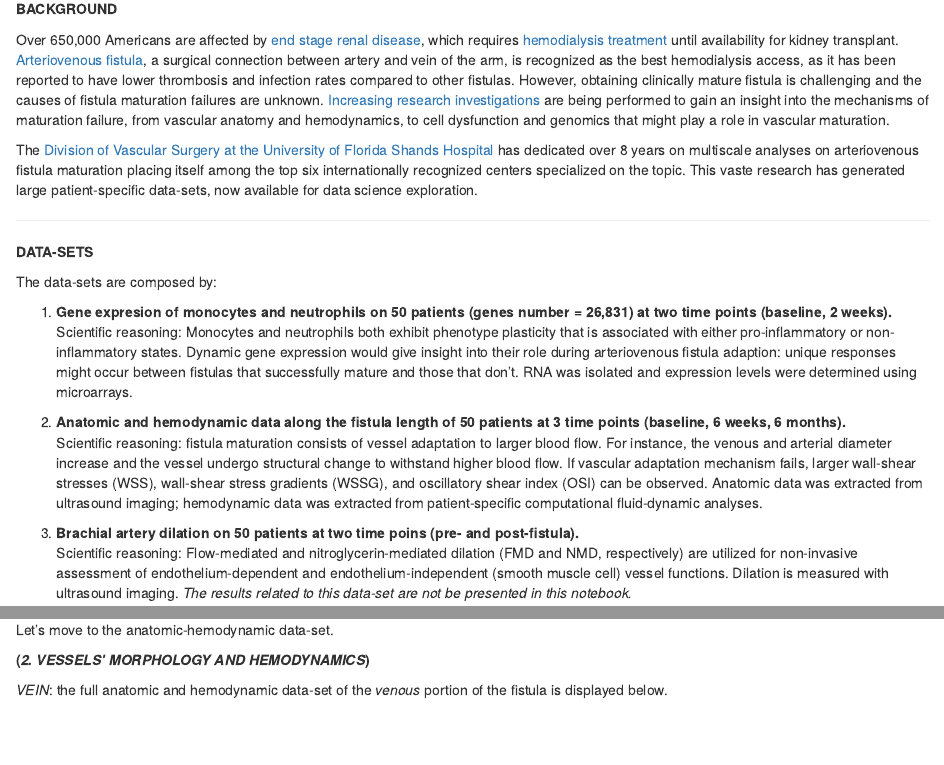
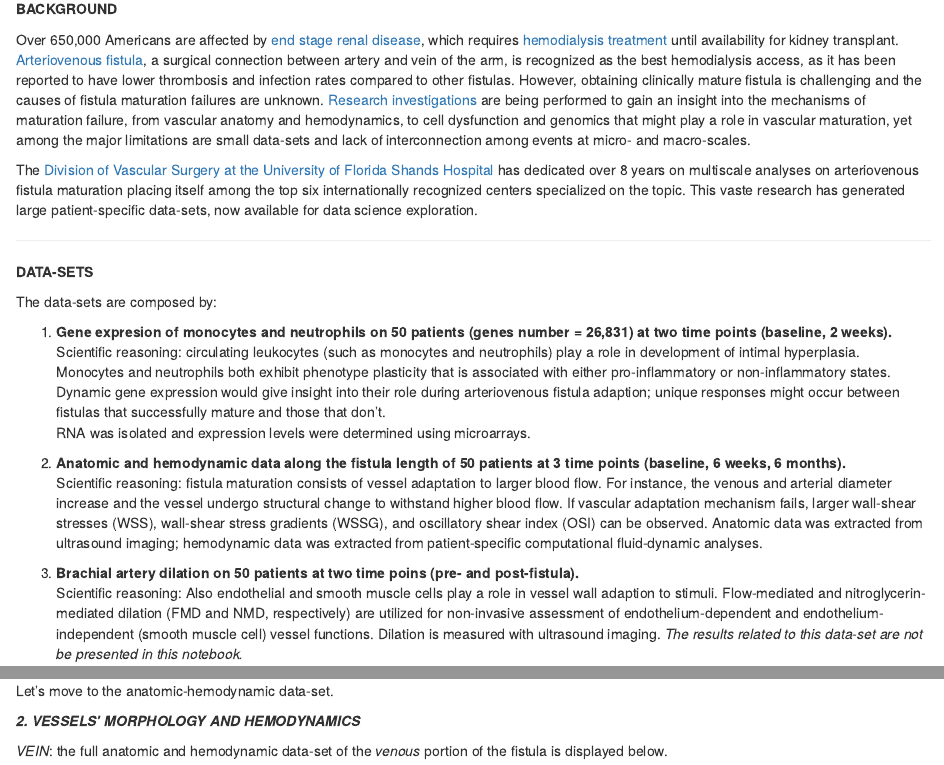
Before and after one commit to RosamariaTricarico/2019TDI, an R Markdown document (FISTULA.Rmd): the page in a window 1100 px wide, from 370 px down, and a second part further down, joined at a grey line. Rendered offline with R 4.5, knitr and Pandoc, with nearby package versions; some code elsewhere in the file could not run offline; a font, style sheet, LaTeX package, included part or bibliography that could not be used is replaced or left out.

Commit message:
Add files via upload

```diff
--- a/FISTULA.Rmd
+++ b/FISTULA.Rmd
@@ -20,7 +20,7 @@ These results can play a fundamental role in the understating of fistula maturat
 
 Over 650,000 Americans are affected by [end stage renal disease](https://www.niddk.nih.gov/health-information/health-statistics/kidney-disease), which requires [hemodialysis treatment](https://www.niddk.nih.gov/health-information/kidney-disease/kidney-failure/hemodialysis) until availability for kidney transplant.
 [Arteriovenous fistula](https://surgery.ucsf.edu/conditions--procedures/vascular-access-for-hemodialysis.aspx), a surgical connection between artery and vein of the arm, is recognized as the best hemodialysis access, as it has been reported to have lower thrombosis and infection rates compared to other fistulas.
-However, obtaining clinically mature fistula is challenging and the causes of fistula maturation failures are unknown. [Increasing research investigations](https://pubs.rsna.org/doi/pdf/10.1148/radiol.2015150385) are being performed to gain an insight into the mechanisms of maturation failure, from vascular anatomy and hemodynamics, to cell dysfunction and genomics that might play a role in vascular maturation.
+However, obtaining clinically mature fistula is challenging and the causes of fistula maturation failures are unknown. [Research investigations](https://pubs.rsna.org/doi/pdf/10.1148/radiol.2015150385) are being performed to gain an insight into the mechanisms of maturation failure, from vascular anatomy and hemodynamics, to cell dysfunction and genomics that might play a role in vascular maturation, yet among the major limitations are small data-sets and lack of interconnection among events at micro- and macro-scales.
 
 The [Division of Vascular Surgery at the University of Florida Shands Hospital](https://vascular.surgery.med.ufl.edu/research/national-institutes-of-health-study-of-av-fistulas/) has dedicated over 8 years on multiscale analyses on arteriovenous fistula maturation placing itself among the top six internationally recognized centers specialized on the topic. This vaste research has generated large patient-specific data-sets, now available for data science exploration.
 
@@ -31,7 +31,7 @@ The [Division of Vascular Surgery at the University of Florida Shands Hospital](
 The data-sets are composed by:
 
 1. **Gene expresion of monocytes and neutrophils on 50 patients (genes number = 26,831) at two time points (baseline, 2 weeks).**
-Scientific reasoning: Monocytes and neutrophils both exhibit phenotype plasticity that is associated with either pro-inflammatory or non-inflammatory states. Dynamic gene expression would give insight into their role during arteriovenous fistula adaption: unique responses might occur between fistulas that successfully mature and those that don’t.
+Scientific reasoning: circulating leukocytes (such as monocytes and neutrophils) play a role in development of intimal hyperplasia. Monocytes and neutrophils both exhibit phenotype plasticity that is associated with either pro-inflammatory or non-inflammatory states. Dynamic gene expression would give insight into their role during arteriovenous fistula adaption; unique responses might occur between fistulas that successfully mature and those that don’t.
 RNA was isolated and expression levels were determined using microarrays.
 
 
@@ -40,7 +40,7 @@ Scientific reasoning: fistula maturation consists of vessel adaptation to larger
 Anatomic data was extracted from ultrasound imaging; hemodynamic data was extracted from patient-specific computational fluid-dynamic analyses.
 
 3. **Brachial artery dilation on 50 patients at two time poins (pre- and post-fistula).**
-Scientific reasoning: Flow-mediated and nitroglycerin-mediated dilation (FMD and NMD, respectively) are utilized for non-invasive assessment of endothelium-dependent and endothelium-independent (smooth muscle cell) vessel functions.
+Scientific reasoning: Also endothelial and smooth muscle cells play a role in vessel wall adaption to stimuli. Flow-mediated and nitroglycerin-mediated dilation (FMD and NMD, respectively) are utilized for non-invasive assessment of endothelium-dependent and endothelium-independent (smooth muscle cell) vessel functions.
 Dilation is measured with ultrasound imaging.
 *The results related to this data-set are not be presented in this notebook.*
 
```
Also changed, not shown: NEUTROPHILS.Rmd (+3 -1 lines), P1_HEMODYNAMICS.Rmd (+1 -1 lines), NEUTROPHILS.nb.html, P1_HEMODYNAMICS.nb.html, FISTULA.Rmd (6 more changed lines).
